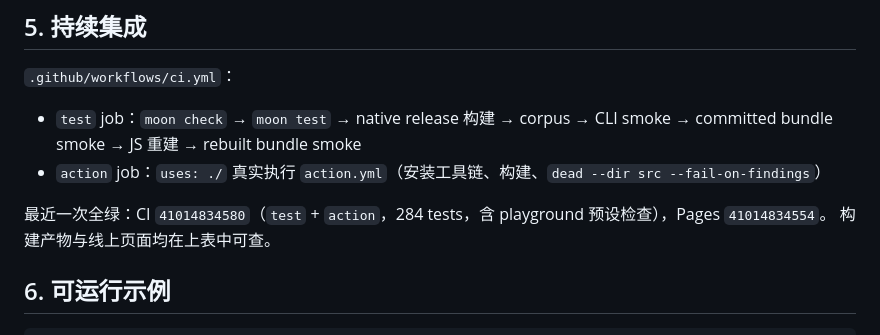
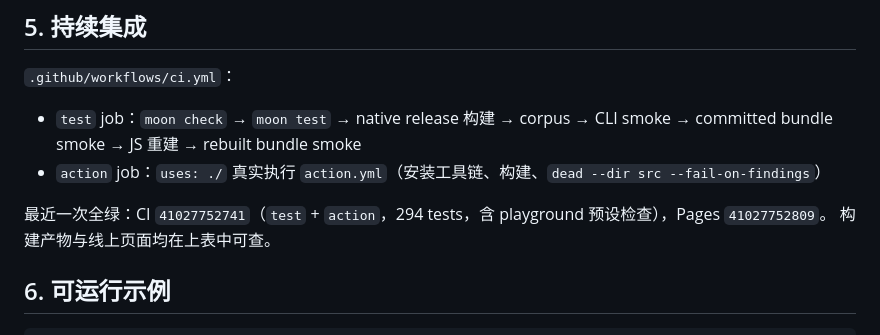
Before and after one commit to NaIWaniubi/moon-slice, a Markdown page: ACCEPTANCE.md, the part around the change. GitHub-like rendering.

```diff
--- a/ACCEPTANCE.md
+++ b/ACCEPTANCE.md
@@ -90,7 +90,7 @@ node web/smoke.mjs
   CLI smoke → committed bundle smoke → JS 重建 → rebuilt bundle smoke
 - `action` job：`uses: ./` 真实执行 `action.yml`（安装工具链、构建、`dead --dir src --fail-on-findings`）
 
-最近一次全绿：CI `41014834580`（`test` + `action`，284 tests，含 playground 预设检查），Pages `41014834554`。
+最近一次全绿：CI `41027752741`（`test` + `action`，294 tests，含 playground 预设检查），Pages `41027752809`。
 构建产物与线上页面均在上表中可查。
 
 ## 6. 可运行示例
```
Also changed, not shown: DELIVERY.md (+12 -0 lines).
